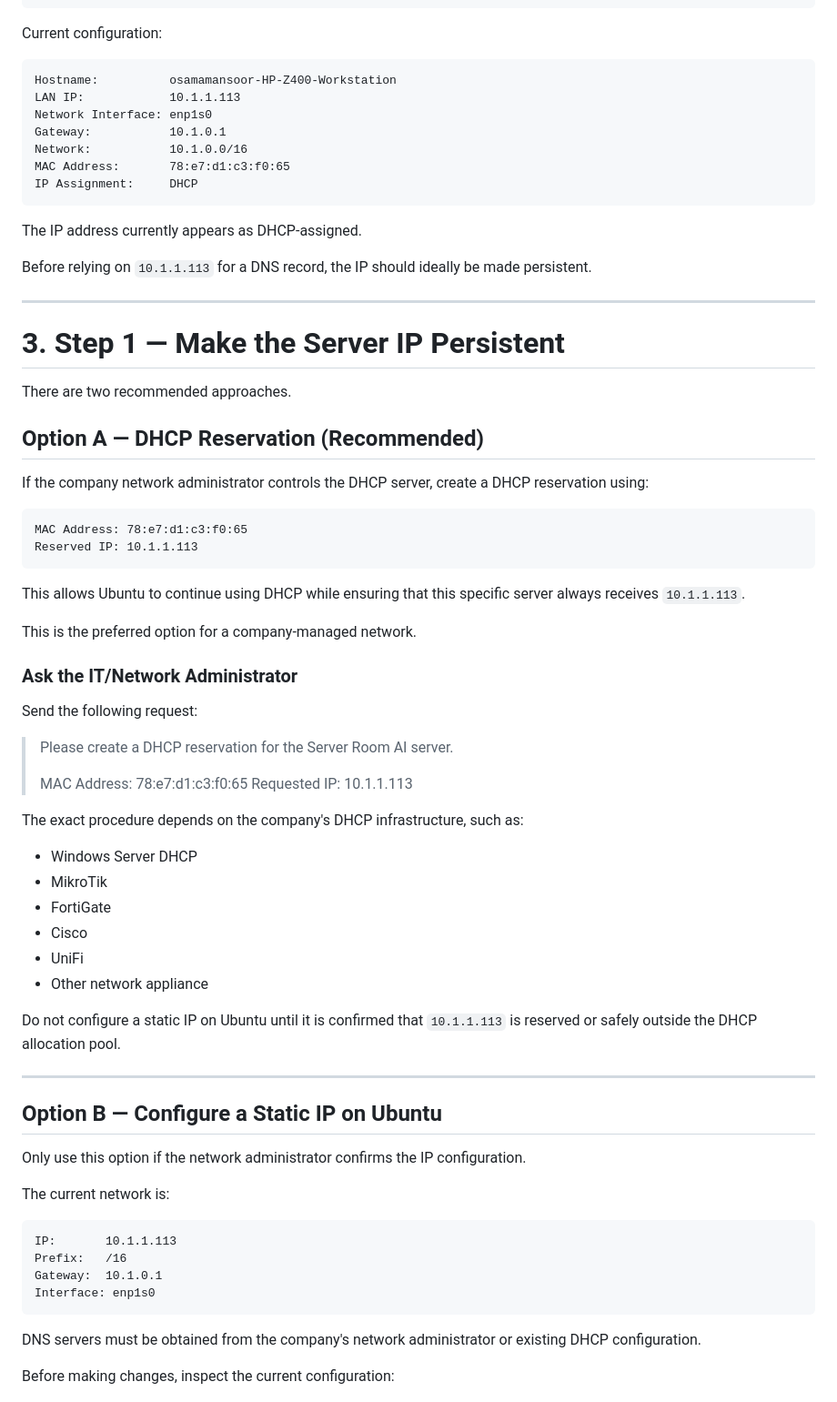
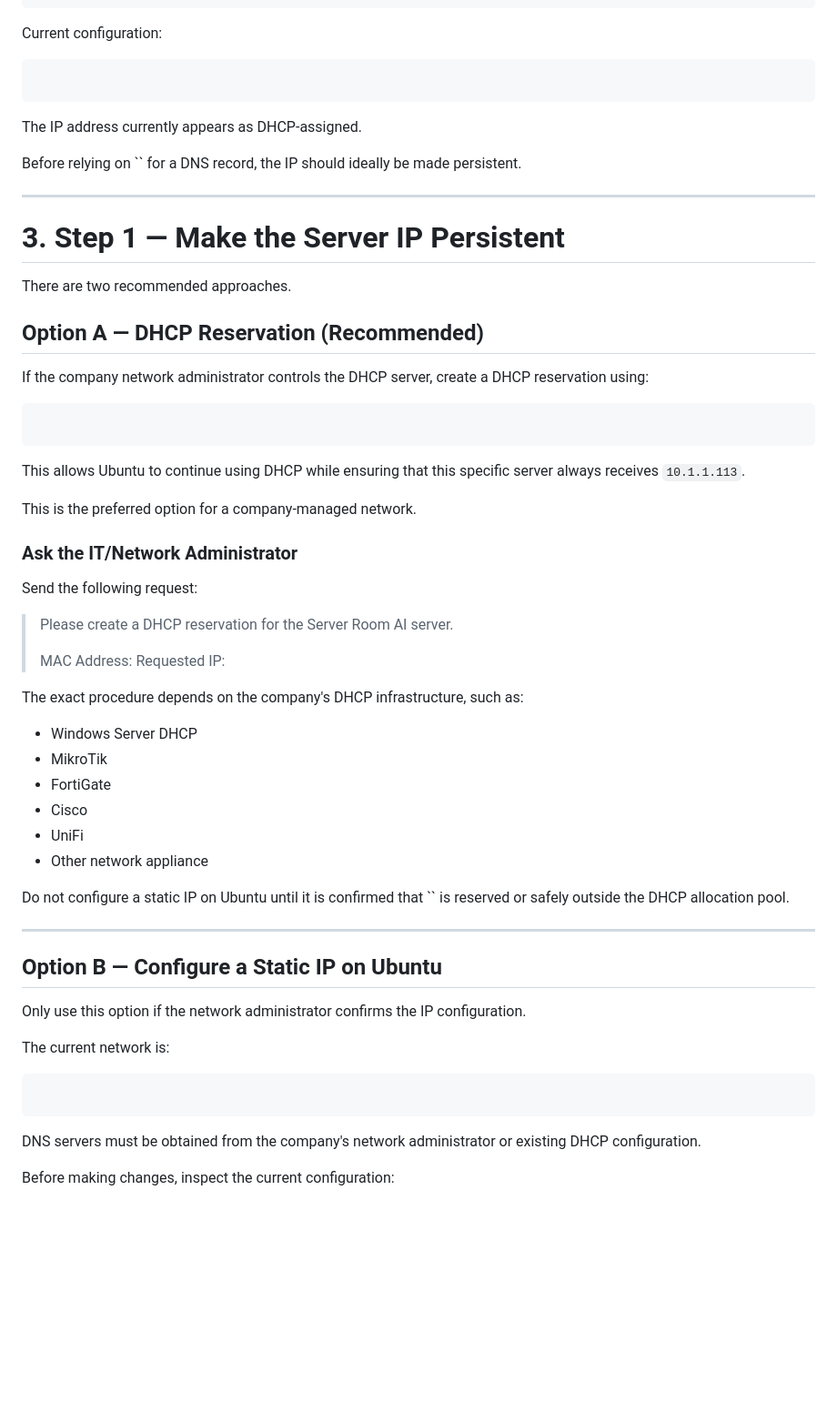
Before and after one commit to AhmedWaseem7124/AI-Monitoring-System, a Markdown page: SERVER_ROOM_AI_LOCAL_NETWORK_DEPLOYMENT.md, the part around one of its changes. Shown at 91% size. GitHub-like rendering; blank space fills up the shorter version.

````diff
--- a/SERVER_ROOM_AI_LOCAL_NETWORK_DEPLOYMENT.md
+++ b/SERVER_ROOM_AI_LOCAL_NETWORK_DEPLOYMENT.md
@@ -60,18 +60,12 @@ ip route
 Current configuration:
 
 ```text
-Hostname:          osamamansoor-HP-Z400-Workstation
-LAN IP:            10.1.1.113
-Network Interface: enp1s0
-Gateway:           10.1.0.1
-Network:           10.1.0.0/16
-MAC Address:       78:e7:d1:c3:f0:65
-IP Assignment:     DHCP
+
 ```
 
 The IP address currently appears as DHCP-assigned.
 
-Before relying on `10.1.1.113` for a DNS record, the IP should ideally be made persistent.
+Before relying on `` for a DNS record, the IP should ideally be made persistent.
 
 ---
 
@@ -84,8 +78,7 @@ There are two recommended approaches.
 If the company network administrator controls the DHCP server, create a DHCP reservation using:
 
 ```text
-MAC Address: 78:e7:d1:c3:f0:65
-Reserved IP: 10.1.1.113
+
 ```
 
 This allows Ubuntu to continue using DHCP while ensuring that this specific server always receives `10.1.1.113`.
@@ -98,8 +91,8 @@ Send the following request:
 
 > Please create a DHCP reservation for the Server Room AI server.
 >
-> MAC Address: 78:e7:d1:c3:f0:65
-> Requested IP: 10.1.1.113
+> MAC Address:
+> Requested IP:
 
 The exact procedure depends on the company's DHCP infrastructure, such as:
 
@@ -110,7 +103,7 @@ The exact procedure depends on the company's DHCP infrastructure, such as:
 - UniFi
 - Other network appliance
 
-Do not configure a static IP on Ubuntu until it is confirmed that `10.1.1.113` is reserved or safely outside the DHCP allocation pool.
+Do not configure a static IP on Ubuntu until it is confirmed that `` is reserved or safely outside the DHCP allocation pool.
 
 ---
 
@@ -121,10 +114,7 @@ Only use this option if the network administrator confirms the IP configuration.
 The current network is:
 
 ```text
-IP:       10.1.1.113
-Prefix:   /16
-Gateway:  10.1.0.1
-Interface: enp1s0
+
 ```
 
 DNS servers must be obtained from the company's network administrator or existing DHCP configuration.
````
Also changed, not shown: other parts of SERVER_ROOM_AI_LOCAL_NETWORK_DEPLOYMENT.md (+0 -61 lines).
